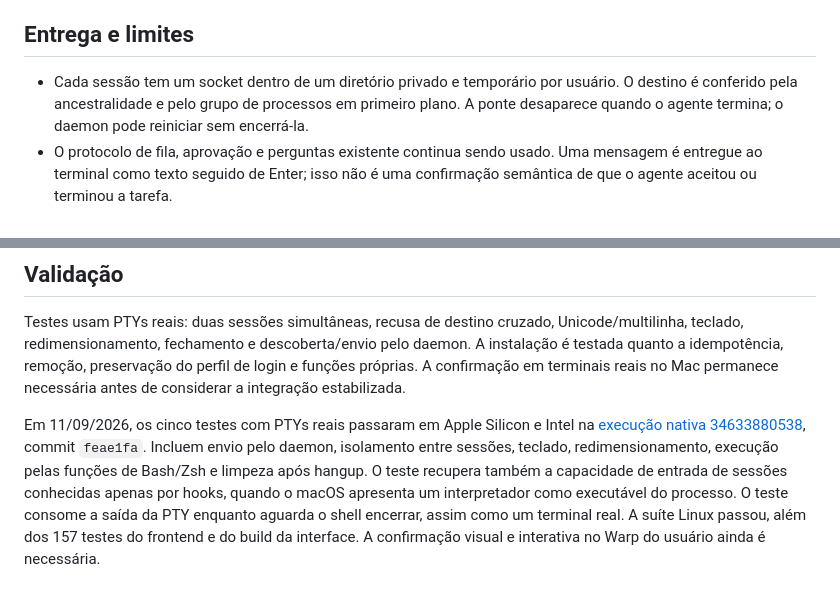
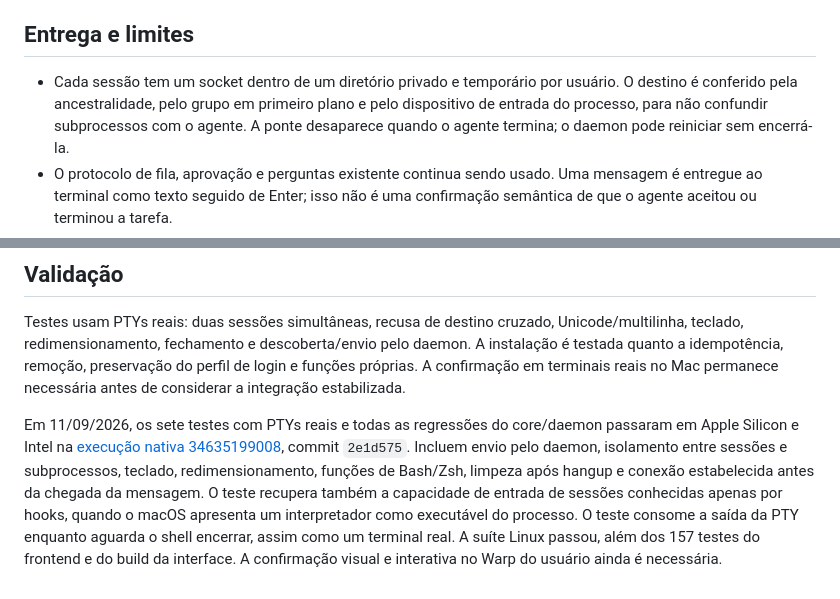
Before and after one commit to matheus-cintra/open-island, a Markdown page: docs/terminal-input.md, 2 parts joined by grey strips. Rendered like a GitHub page.

Commit message:
Record complete native input regression results

```diff
--- a/docs/terminal-input.md
+++ b/docs/terminal-input.md
@@ -27,7 +27,8 @@ aplicativo. Os canais de envio anteriores continuam disponíveis.
 ## Entrega e limites
 
 - Cada sessão tem um socket dentro de um diretório privado e temporário por usuário.
-  O destino é conferido pela ancestralidade e pelo grupo de processos em primeiro plano.
+  O destino é conferido pela ancestralidade, pelo grupo em primeiro plano e pelo
+  dispositivo de entrada do processo, para não confundir subprocessos com o agente.
   A ponte desaparece quando o agente termina; o daemon pode reiniciar sem encerrá-la.
 - O protocolo de fila, aprovação e perguntas existente continua sendo usado. Uma
   mensagem é entregue ao terminal como texto seguido de Enter; isso não é uma
@@ -49,10 +50,12 @@ daemon. A instalação é testada quanto a idempotência, remoção, preservaç
 de login e funções próprias. A confirmação em terminais reais no Mac permanece
 necessária antes de considerar a integração estabilizada.
 
-Em 11/09/2026, os cinco testes com PTYs reais passaram em Apple Silicon e Intel
-na [execução nativa 34633880538](https://github.com/matheus-cintra/open-island/actions/runs/34633880538),
-commit `feae1fa`. Incluem envio pelo daemon, isolamento entre sessões, teclado,
-redimensionamento, execução pelas funções de Bash/Zsh e limpeza após hangup.
+Em 11/09/2026, os sete testes com PTYs reais e todas as regressões do core/daemon
+passaram em Apple Silicon e Intel na
+[execução nativa 34635199008](https://github.com/matheus-cintra/open-island/actions/runs/34635199008),
+commit `2e1d575`. Incluem envio pelo daemon, isolamento entre sessões e subprocessos,
+teclado, redimensionamento, funções de Bash/Zsh, limpeza após hangup e conexão
+estabelecida antes da chegada da mensagem.
 O teste recupera também a capacidade de entrada de sessões conhecidas apenas por
 hooks, quando o macOS apresenta um interpretador como executável do processo.
 O teste consome a saída da PTY enquanto aguarda o shell encerrar, assim como um
```
Also changed, not shown: docs/macos-parity.md (+1 -1 lines).
